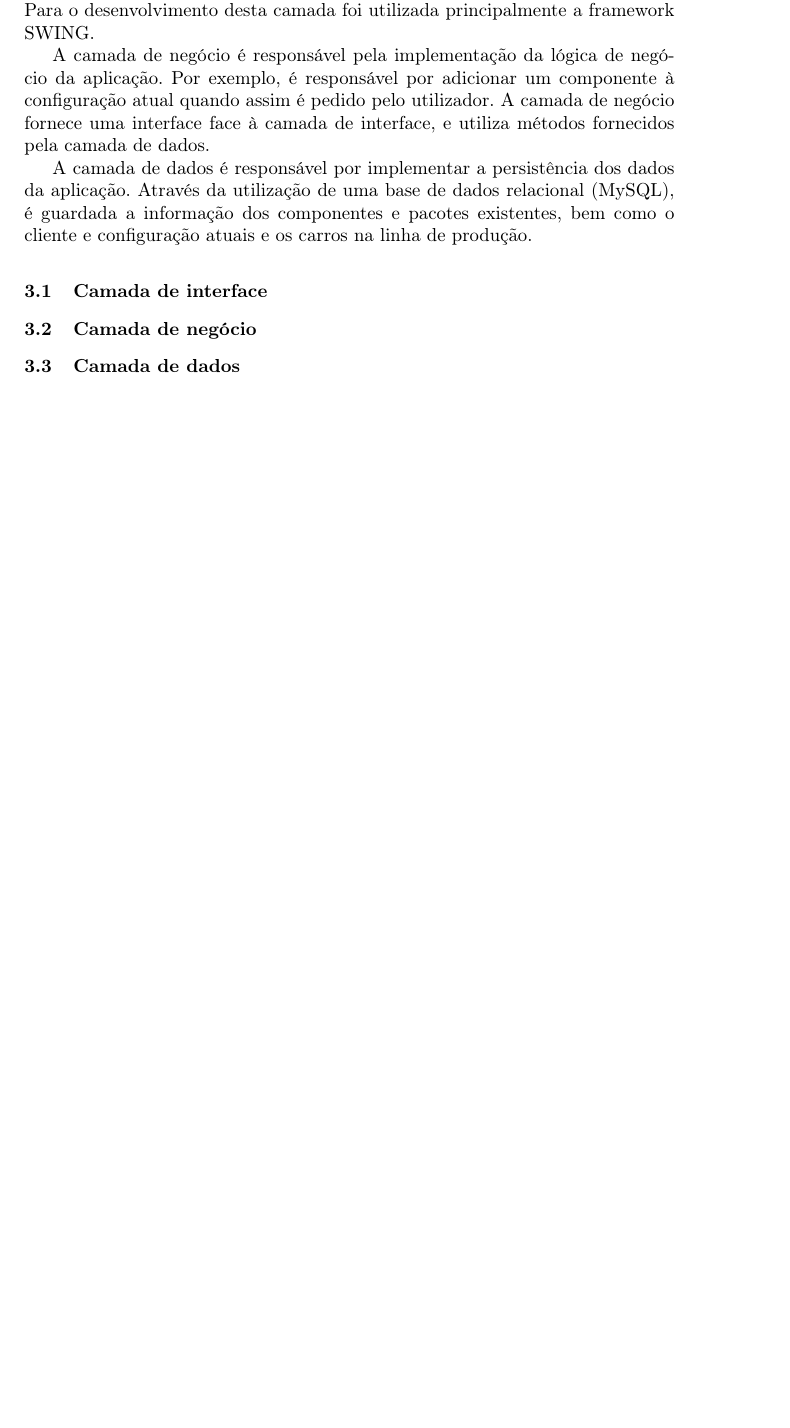
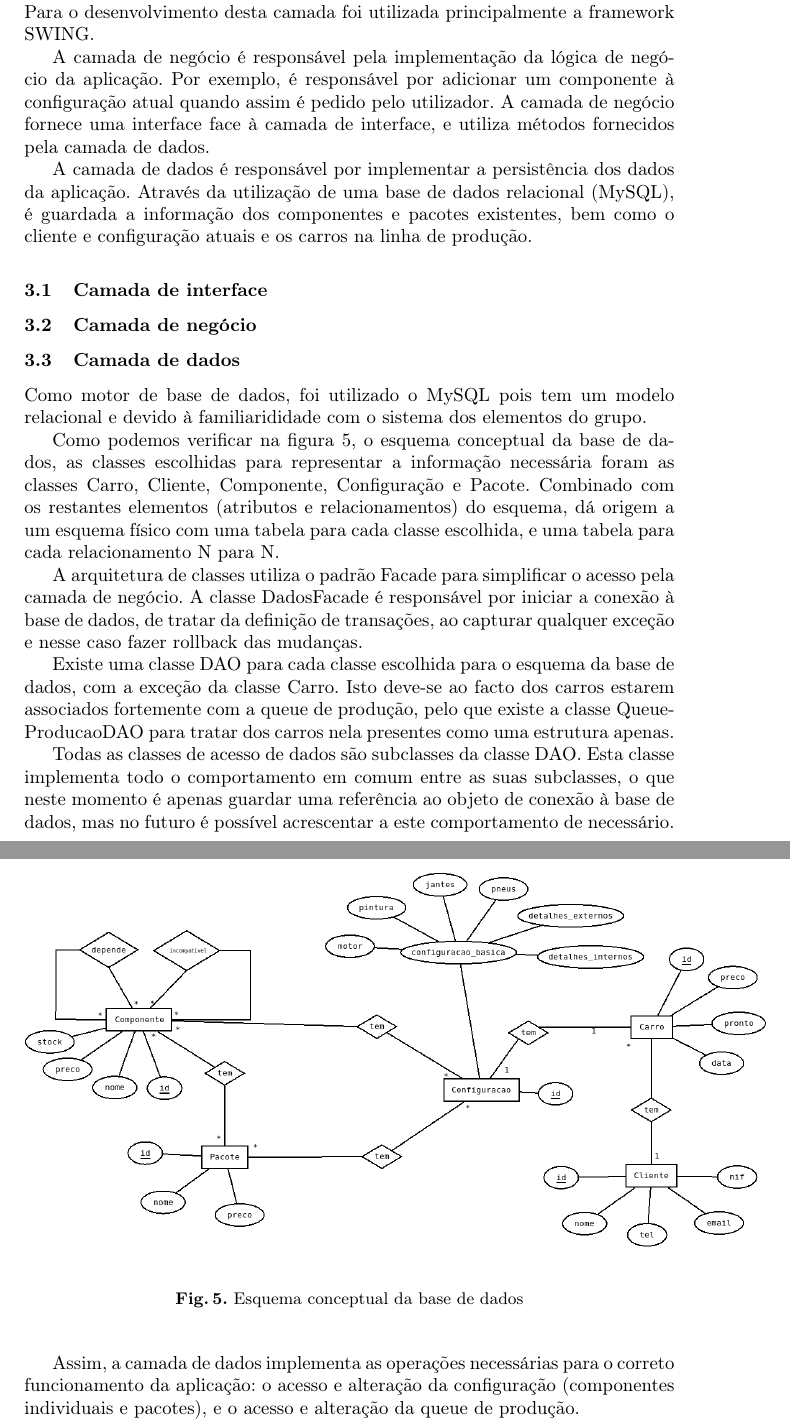
Before and after one commit to lxpnh98/dss-18-19, a LaTeX paper (relatorio/relatorio.tex): part of page 7 of 8 before the commit and two parts of pages 7 and 8 of 9 after it, the two joined at a grey line, cut so that both start at the same text, the shorter picture padded with empty space. Compiled offline with pdfLaTeX.

Commit message:
Escrever subsecção da camada de dados do relatório.

```diff
--- a/relatorio/relatorio.tex
+++ b/relatorio/relatorio.tex
@@ -116,9 +116,24 @@ A camada de dados é responsável por implementar a persistência dos dados da a
 
 \subsection{Camada de dados}
 
-% descrever a base de dados
+\begin{figure}
+\begin{center}
+\includegraphics[scale=0.33]{esquema_conceptual.png}
+\end{center}
+\caption{\label{fig:esquema_conceptual}Esquema conceptual da base de dados}
+\end{figure}
 
-% descrever a arquitetura de classes
+Como motor de base de dados, foi utilizado o MySQL pois tem um modelo relacional e devido à familiarididade com o sistema dos elementos do grupo.
+
+Como podemos verificar na figura \ref{fig:esquema_conceptual}, o esquema conceptual da base de dados, as classes escolhidas para representar a informação necessária foram as classes Carro, Cliente, Componente, Configuração e Pacote. Combinado com os restantes elementos (atributos e relacionamentos) do esquema, dá origem a um esquema físico com uma tabela para cada classe escolhida, e uma tabela para cada relacionamento N para N.
+
+A arquitetura de classes utiliza o padrão Facade para simplificar o acesso pela camada de negócio. A classe DadosFacade é responsável por iniciar a conexão à base de dados, de tratar da definição de transações, ao capturar qualquer exceção e nesse caso fazer rollback das mudanças.
+
+Existe uma classe DAO para cada classe escolhida para o esquema da base de dados, com a exceção da classe Carro. Isto deve-se ao facto dos carros estarem associados fortemente com a queue de produção, pelo que existe a classe QueueProducaoDAO para tratar dos carros nela presentes como uma estrutura apenas.
+
+Todas as classes de acesso de dados são subclasses da classe DAO. Esta classe implementa todo o comportamento em comum entre as suas subclasses, o que neste momento é apenas guardar uma referência ao objeto de conexão à base de dados, mas no futuro é possível acrescentar a este comportamento de necessário.
+
+Assim, a camada de dados implementa as operações necessárias para o correto funcionamento da aplicação: o acesso e alteração da configuração (componentes individuais e pacotes), e o acesso e alteração da queue de produção.
 
 \clearpage
 \section{Conclusão}
```
Also changed, not shown: relatorio/resources/esquema_conceptual.png (added).
